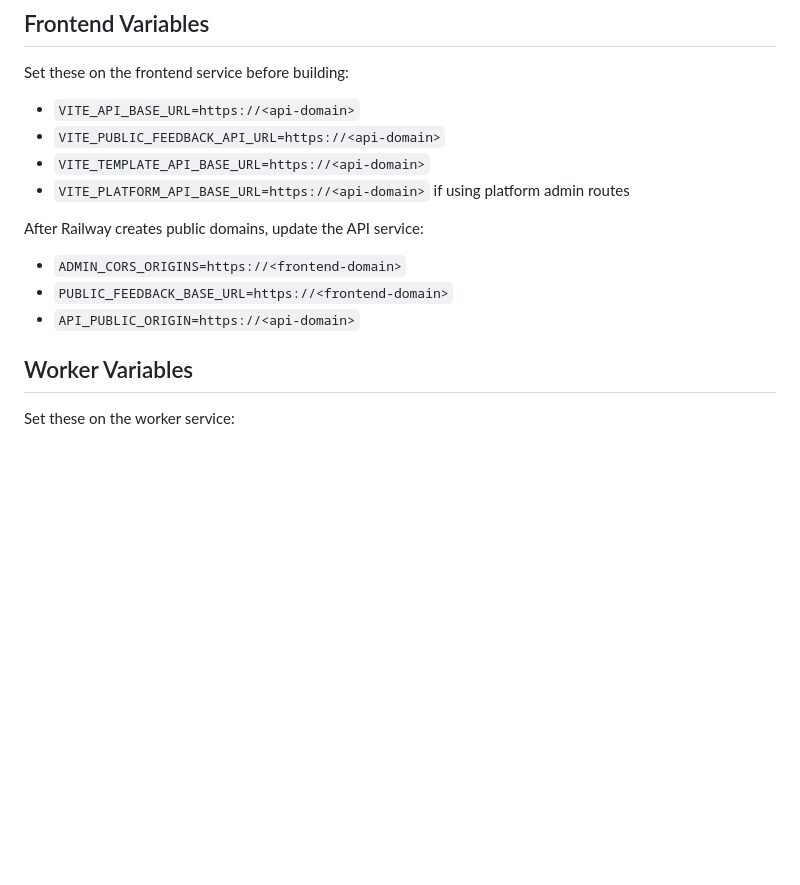
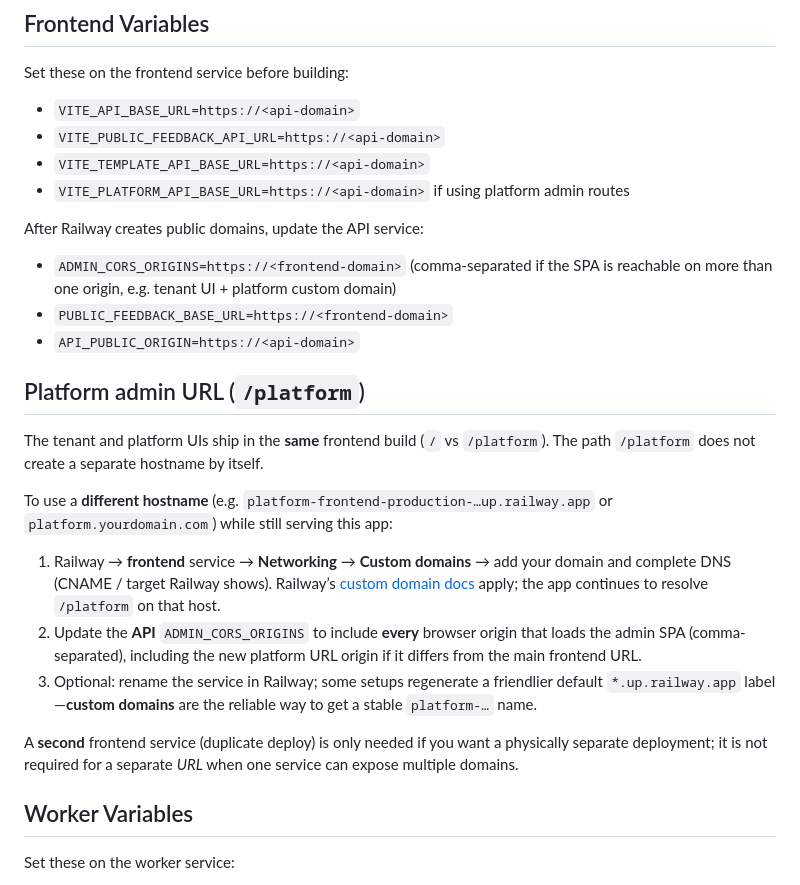
Before and after one commit to sankarraoa/golisoda, a Markdown page: infra/railway.md, the part around the change. Rendered like a GitHub page; blank space fills up the shorter version.

Commit message:
docs(infra): platform admin hostname via Railway custom domain and CORS
Co-authored-by: Cursor <cursoragent@cursor.com>

```diff
--- a/infra/railway.md
+++ b/infra/railway.md
@@ -71,9 +71,28 @@ Set these on the frontend service before building:
 
 After Railway creates public domains, update the API service:
 
-- `ADMIN_CORS_ORIGINS=https://<frontend-domain>`
+- `ADMIN_CORS_ORIGINS=https://<frontend-domain>` (comma-separated if the SPA is reachable on more than one origin, e.g. tenant UI + platform custom domain)
 - `PUBLIC_FEEDBACK_BASE_URL=https://<frontend-domain>`
 - `API_PUBLIC_ORIGIN=https://<api-domain>`
+
+## Platform admin URL (`/platform`)
+
+The tenant and platform UIs ship in the **same** frontend build (`/` vs `/platform`). The path
+`/platform` does not create a separate hostname by itself.
+
+To use a **different hostname** (e.g. `platform-frontend-production-…up.railway.app` or
+`platform.yourdomain.com`) while still serving this app:
+
+1. Railway → **frontend** service → **Networking** → **Custom domains** → add your domain
+   and complete DNS (CNAME / target Railway shows). Railway’s [custom domain docs](https://docs.railway.com/deploy/exposing-your-app#custom-domains)
+   apply; the app continues to resolve `/platform` on that host.
+2. Update the **API** `ADMIN_CORS_ORIGINS` to include **every** browser origin that loads the admin SPA
+   (comma-separated), including the new platform URL origin if it differs from the main frontend URL.
+3. Optional: rename the service in Railway; some setups regenerate a friendlier default
+   `*.up.railway.app` label—**custom domains** are the reliable way to get a stable `platform-…` name.
+
+A **second** frontend service (duplicate deploy) is only needed if you want a physically separate
+deployment; it is not required for a separate *URL* when one service can expose multiple domains.
 
 ## Worker Variables
 
```
